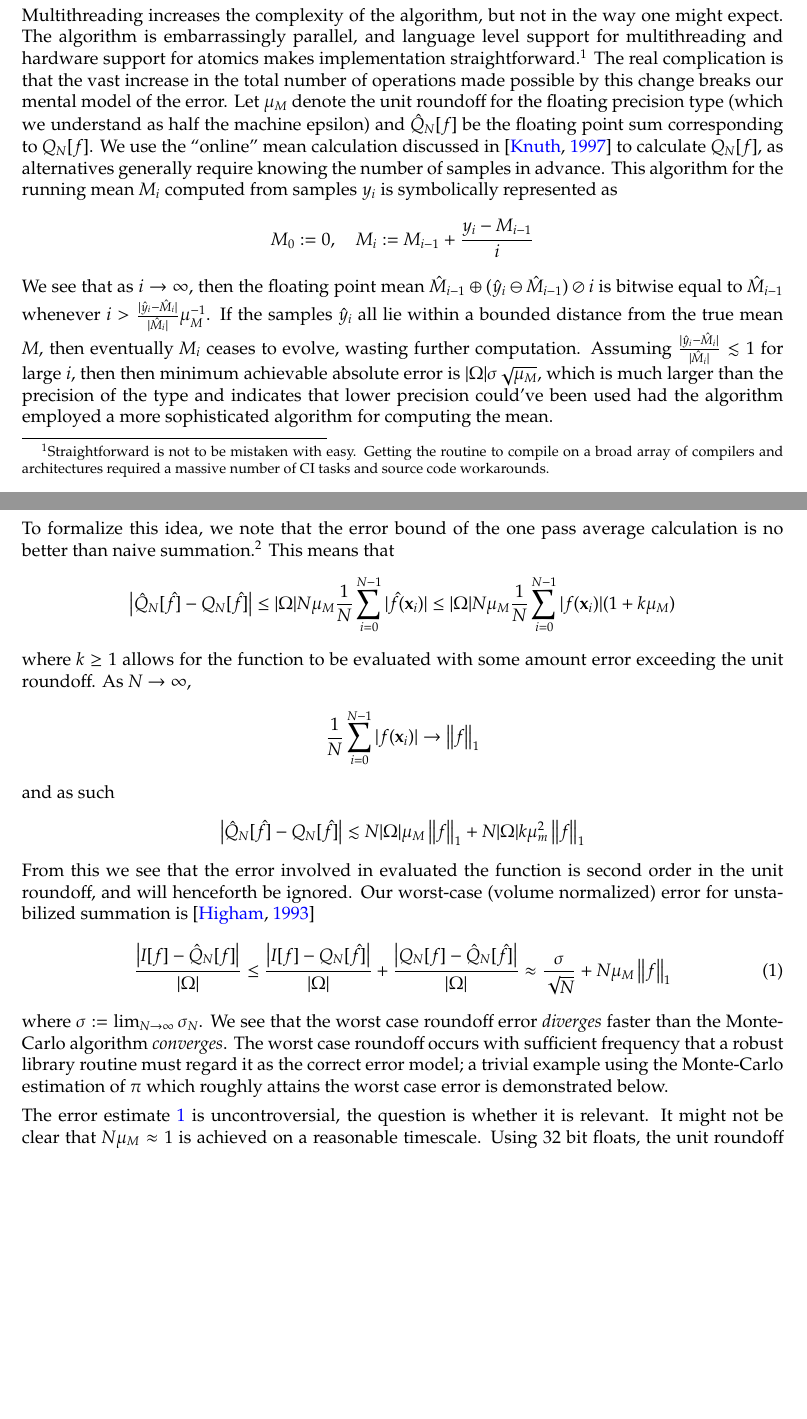
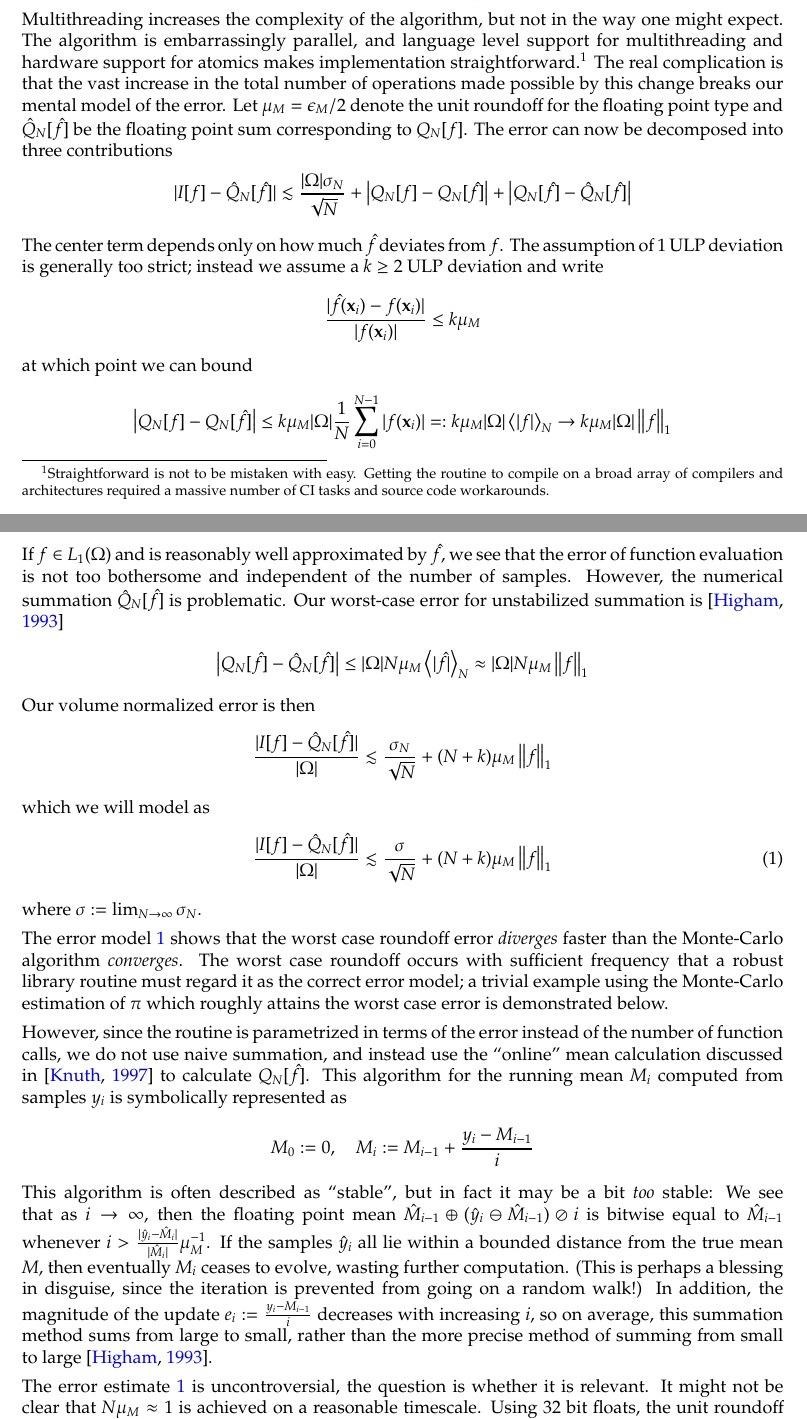
Before and after one commit to NAThompson/NaiveMonteTexFile, a LaTeX document (NaiveMonteCarloOnModernHardware.tex): two parts of pages 2 and 3 of 8, joined at a grey line, cut so that both start at the same text, the shorter picture padded with empty space. Compiled offline with pdfLaTeX.

Commit message:
Fix incorrect estimate

```diff
--- a/NaiveMonteCarloOnModernHardware.tex
+++ b/NaiveMonteCarloOnModernHardware.tex
@@ -68,47 +68,52 @@ It is a testament to the massive increase in power of modern hardware and expres
 Multithreading increases the complexity of the algorithm, but not in the way one might expect.
 The algorithm is embarrassingly parallel, and language level support for multithreading and hardware support for atomics makes implementation straightforward.\footnote{Straightforward is not to be mistaken with easy. Getting the routine to compile on a broad array of compilers and architectures required a massive number of CI tasks and source code workarounds.}
 The real complication is that the vast increase in the total number of operations made possible by this change breaks our mental model of the error.
-Let $\mu_{M}$ denote the unit roundoff for the floating precision type (which we understand as half the machine epsilon) and $\hat{Q}_{N}[f]$ be the floating point sum corresponding to $Q_{N}[f]$.
-We use the ``online'' mean calculation discussed in \citep{knuth1997art} to calculate $Q_{N}[f]$, as alternatives generally require knowing the number of samples in advance.
+Let $\mu_{M} = \epsilon_{M}/2$ denote the unit roundoff for the floating point type and $\hat{Q}_{N}[\hat{f}]$ be the floating point sum corresponding to $Q_{N}[f]$.
+The error can now be decomposed into three contributions
+\begin{align*}
+| I[f] - \hat{Q}_{N}[\hat{f}] | \lesssim \frac{|\Omega|\sigma_{N}}{\sqrt{N}} + \left| Q_{N}[f] - Q_{N}[\hat{f}] \right| + \left| Q_{N}[\hat{f}] - \hat{Q}_{N}[\hat{f}] \right|
+\end{align*}
+The center term depends only on how much $\hat{f}$ deviates from $f$.
+The assumption of 1 ULP deviation is generally too strict; instead we assume a $k \ge 2$ ULP deviation and write
+ \begin{align*}
+\frac{|\hat{f}(\mathbf{x}_{i}) - f(\mathbf{x}_{i})|}{|f(\mathbf{x}_{i})|} \le k\mu_{M}
+ \end{align*}
+at which point we can bound
+\begin{align*}
+\left| Q_{N}[f] - Q_{N}[\hat{f}] \right|  \le k\mu_{M} |\Omega| \frac{1}{N} \sum_{i=0}^{N-1} |f(\mathbf{x}_{i})| =: k\mu_{M}|\Omega| \left< |f| \right>_{N} \to k\mu_{M}|\Omega| \left\|f\right\|_{1}
+\end{align*}
+If $f \in L_{1}(\Omega)$ and is reasonably well approximated by $\hat{f}$, we see that the error of function evaluation is not too bothersome and independent of the number of samples.
+However, the numerical summation $\hat{Q}_{N}[\hat{f}]$ is problematic.
+Our worst-case error for unstabilized summation is \citep{higham1993accuracy}
+\begin{align*}
+ \left| Q_{N}[\hat{f}] - \hat{Q}_{N}[\hat{f}] \right| \le |\Omega| N\mu_{M} \left<|\hat{f}| \right>_{N} \approx  |\Omega| N\mu_{M} \left\|f\right\|_{1}
+\end{align*}
+Our volume normalized error is then
+\begin{align*}
+\frac{| I[f] - \hat{Q}_{N}[\hat{f}] | }{|\Omega|} \lesssim \frac{\sigma_{N}}{\sqrt{N}}  + (N+k)\mu_{M} \left\|f\right\|_{1}
+\end{align*}
+which we will model as
+\begin{align}\label{ErrorModel}
+\frac{| I[f] - \hat{Q}_{N}[\hat{f}] | }{|\Omega|} \lesssim \frac{\sigma}{\sqrt{N}}  + (N+k)\mu_{M} \left\|f\right\|_{1}
+\end{align}
+where $\sigma := \lim_{N\to \infty} \sigma_{N}$.
+
+The error model \ref{ErrorModel} shows that the worst case roundoff error \emph{diverges} faster than the Monte-Carlo algorithm \emph{converges}.
+The worst case roundoff occurs with sufficient frequency that a robust library routine must regard it as the correct error model; a trivial example using the Monte-Carlo estimation of $\pi$ which roughly attains the worst case error is demonstrated below.
+
+
+However, since the routine is parametrized in terms of the error instead of the number of function calls, we do not use naive summation, and instead use the ``online'' mean calculation discussed in \citep{knuth1997art} to calculate $Q_{N}[\hat{f}]$.
 This algorithm for the running mean $M_{i}$ computed from samples $y_{i}$ is symbolically represented as
 \begin{align*}
 M_{0} := 0, \quad M_{i} := M_{i-1} + \frac{y_{i} - M_{i-1}}{i}
 \end{align*}
-We see that as $i \to \infty$, then the floating point mean $\hat{M}_{i-1}\oplus (\hat{y}_{i}\ominus \hat{M}_{i-1})\oslash i$ is bitwise equal to $\hat{M}_{i-1}$ whenever $i > \frac{|\hat{y}_{i}- \hat{M}_{i}|}{|\hat{M}_{i}|} \mu_{M}^{-1}$.
+This algorithm is often described as ``stable'', but in fact it may be a bit \emph{too} stable: We see that as $i \to \infty$, then the floating point mean $\hat{M}_{i-1}\oplus (\hat{y}_{i}\ominus \hat{M}_{i-1})\oslash i$ is bitwise equal to $\hat{M}_{i-1}$ whenever $i > \frac{|\hat{y}_{i}- \hat{M}_{i}|}{|\hat{M}_{i}|} \mu_{M}^{-1}$.
 If the samples $\hat{y}_{i}$ all lie within a bounded distance from the true mean $M$, then eventually $M_{i}$ ceases to evolve, wasting further computation.
-Assuming $\frac{|\hat{y}_{i}- \hat{M}_{i}|}{|\hat{M}_{i}|} \lesssim 1$ for large $i$, then then minimum achievable absolute error is $|\Omega|\sigma\sqrt{\mu_{M}}$, which is much larger than the precision of the type and indicates that lower precision could've been used had the algorithm employed a more sophisticated algorithm for computing the mean.
-
-To formalize this idea, we note that the error bound of the one pass average calculation is no better than naive summation.\footnote{Note to self: Prove this!}
-This means that
-\begin{align*}
-\left|\hat{Q}_{N}[\hat{f}] - Q_{N}[\hat{f}]\right|
-\le |\Omega|N\mu_{M} \frac{1}{N} \sum_{i=0}^{N-1} |\hat{f}(\mathbf{x}_{i})|
-\le |\Omega|N\mu_{M} \frac{1}{N} \sum_{i=0}^{N-1} |f(\mathbf{x}_{i})|(1 + k\mu_{M})
-\end{align*}
-where $k \ge 1$ allows for the function to be evaluated with some amount error exceeding the unit roundoff.
-As $N\to \infty$,
-\begin{align*}
-\frac{1}{N} \sum_{i=0}^{N-1} |f(\mathbf{x}_{i})| \to \left\|f\right\|_{1}
-\end{align*}
-and as such
-\begin{align*}
-\left|\hat{Q}_{N}[\hat{f}] - Q_{N}[\hat{f}]\right|
-\lesssim N|\Omega|\mu_{M}  \left\|f\right\|_{1} +N|\Omega|k\mu_{m}^{2}\left\|f\right\|_{1}
-\end{align*}
-From this we see that the error involved in evaluated the function is second order in the unit roundoff, and will henceforth be ignored.
-Our worst-case (volume normalized) error for unstabilized summation is \citep{higham1993accuracy}
-\begin{align}\label{ErrorEstimateWRoundoff}
-\frac{\left| I[f] - \hat{Q}_{N}[f] \right| }{|\Omega|}
-\le
-\frac{\left| I[f] - Q_{N}[\hat{f}]\right|}{|\Omega|} + \frac{\left| Q_{N}[f] -  \hat{Q}_{N}[\hat{f}] \right| }{|\Omega|}
-\approx \frac{\sigma}{\sqrt{N}} + N\mu_{M}\left\| f\right\|_{1}
-\end{align}
-where $\sigma := \lim_{N\to \infty} \sigma_{N}$.
-We see that the worst case roundoff error \emph{diverges} faster than the Monte-Carlo algorithm \emph{converges}.
-The worst case roundoff occurs with sufficient frequency that a robust library routine must regard it as the correct error model; a trivial example using the Monte-Carlo estimation of $\pi$ which roughly attains the worst case error is demonstrated below.
+(This is perhaps a blessing in disguise, since the iteration is prevented from going on a random walk!)
+In addition, the magnitude of the update $e_{i} :=  \frac{y_{i} - M_{i-1}}{i}$ decreases with increasing $i$, so on average, this summation method sums from large to small, rather than the more precise method of summing from small to large \citep{higham1993accuracy}.
 
 
-The error estimate \ref{ErrorEstimateWRoundoff} is uncontroversial, the question is whether it is relevant.
+The error estimate \ref{ErrorModel} is uncontroversial, the question is whether it is relevant.
 It might not be clear that $N\mu_{M}\approx 1$ is achieved on a reasonable timescale.
 Using 32 bit floats, the unit roundoff (which we will agree to mean half the machine epsilon) is ${\sim}1.2\times10^{-7}$.
 Assume that a function call takes ${\sim}\SI{100}{\nano \second}$, and we run the algorithm on a chip with 100 threads.
```
Also changed, not shown: Makefile, NaiveMonteCarloOnModernHardware.tex (15 more changed lines).
